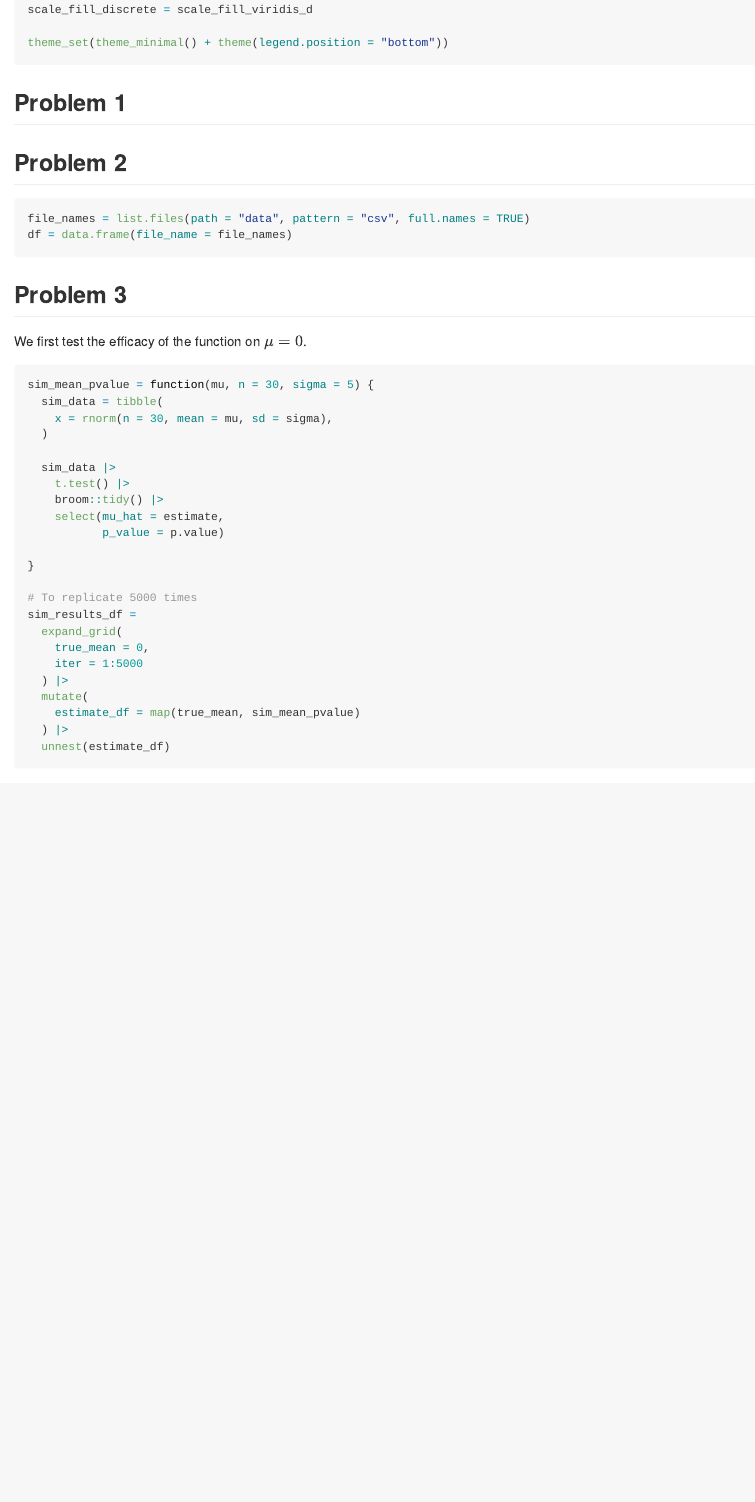
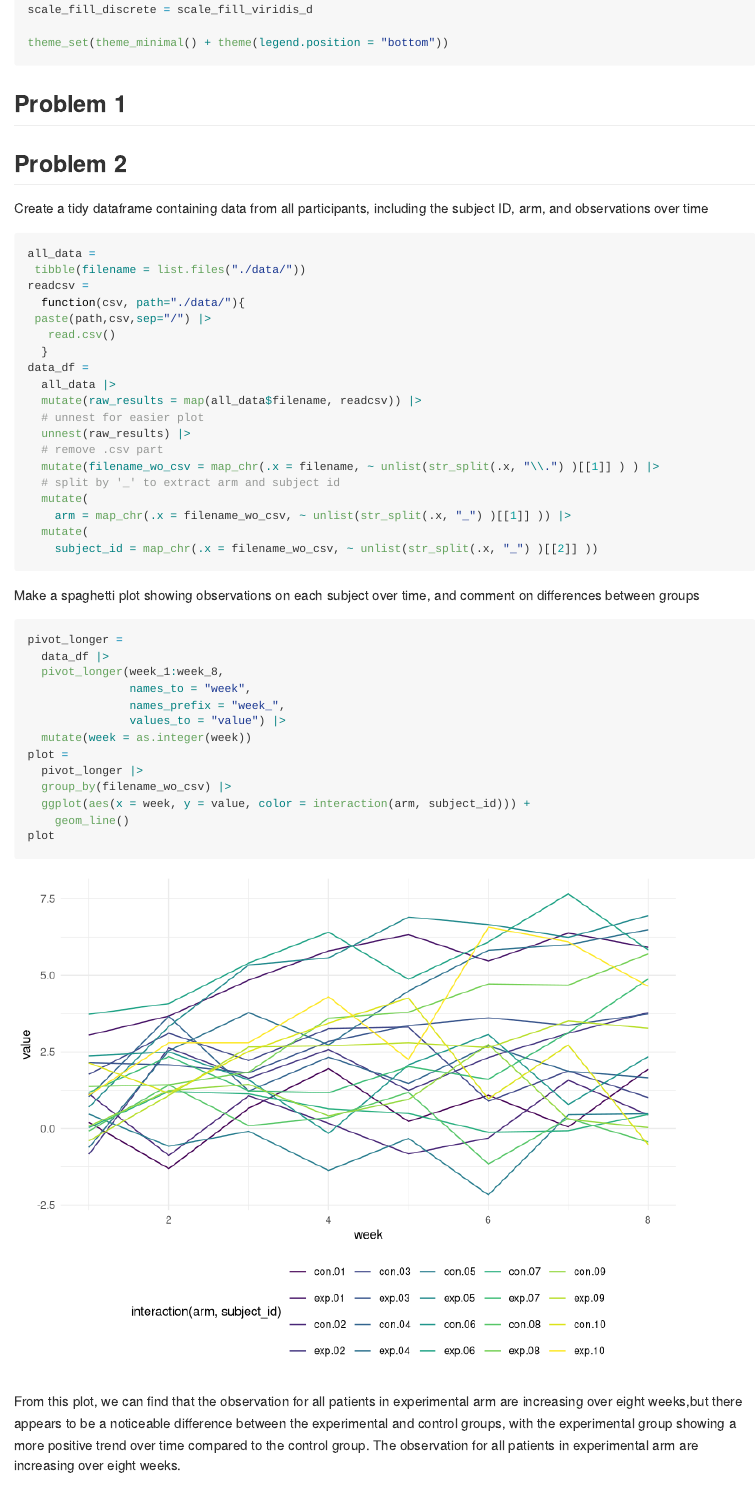
Before and after one commit to jl6647/p8105_hw5_jl6647, an R Markdown document (p8105_hw5_jl6647.Rmd): the page in a window 1100 px wide, from 1570 px down before the commit and from 1590 px down after it, so that both start at the same text. Rendered offline with R 4.5, knitr and Pandoc, with nearby package versions; code that draws random numbers runs with fixed seeds of ours; some code elsewhere in the file could not run offline; long lines of code are wrapped.

Commit message:
finish problem2

````diff
--- a/p8105_hw5_jl6647.Rmd
+++ b/p8105_hw5_jl6647.Rmd
@@ -37,11 +38,49 @@ theme_set(theme_minimal() + theme(legend.position = "bottom"))
 ## Problem 1
 
 ## Problem 2
+
+Create a tidy dataframe containing data from all participants, including the subject ID, arm, and observations over time
 ```{r}
-file_names = list.files(path = "data", pattern = "csv", full.names = TRUE)
-df = data.frame(file_name = file_names)
+all_data =
+ tibble(filename = list.files("./data/"))
+readcsv =
+  function(csv, path="./data/"){
+ paste(path,csv,sep="/") |>
+   read.csv()
+  }
+data_df =
+  all_data |>
+  mutate(raw_results = map(all_data$filename, readcsv)) |>
+  # unnest for easier plot
+  unnest(raw_results) |>
+  # remove .csv part
+  mutate(filename_wo_csv = map_chr(.x = filename, ~ unlist(str_split(.x, "\\.") )[[1]] ) ) |>
+  # split by '_' to extract arm and subject id
+  mutate(
+    arm = map_chr(.x = filename_wo_csv, ~ unlist(str_split(.x, "_") )[[1]] )) |>
+  mutate(
+    subject_id = map_chr(.x = filename_wo_csv, ~ unlist(str_split(.x, "_") )[[2]] ))
+```
 
+Make a spaghetti plot showing observations on each subject over time, and comment on differences between groups
+```{r}
+pivot_longer =
+  data_df |>
+  pivot_longer(week_1:week_8,
+               names_to = "week",
+               names_prefix = "week_",
+               values_to = "value") |>
+  mutate(week = as.integer(week))
+plot =
+  pivot_longer |>
+  group_by(filename_wo_csv) |>
+  ggplot(aes(x = week, y = value, color = interaction(arm, subject_id))) +
+    geom_line()
+plot
 ```
+
+From this plot, we can find that the observation for all patients in experimental arm are increasing over eight weeks,but there appears to be a noticeable difference between the experimental and control groups, with the experimental group showing a more positive trend over time compared to the control group. The observation for all patients in experimental arm are increasing over eight weeks.
+
 ## Problem 3
 
 We first test the efficacy of the function on $\mu=0$.
````
Also changed, not shown: p8105_hw5_jl6647.md, p8105_hw5_jl6647_files/figure-gfm/unnamed-chunk-3-1.png (added), p8105_hw5_jl6647_files/figure-gfm/unnamed-chunk-5-1.png, p8105_hw5_jl6647_files/figure-gfm/unnamed-chunk-6-1.png, p8105_hw5_jl6647_files/figure-gfm/unnamed-chunk-7-1.png (added), p8105_hw5_jl6647_files/figure-gfm/unnamed-chunk-8-1.png (added), p8105_hw5_jl6647.Rmd (22 more changed lines).
